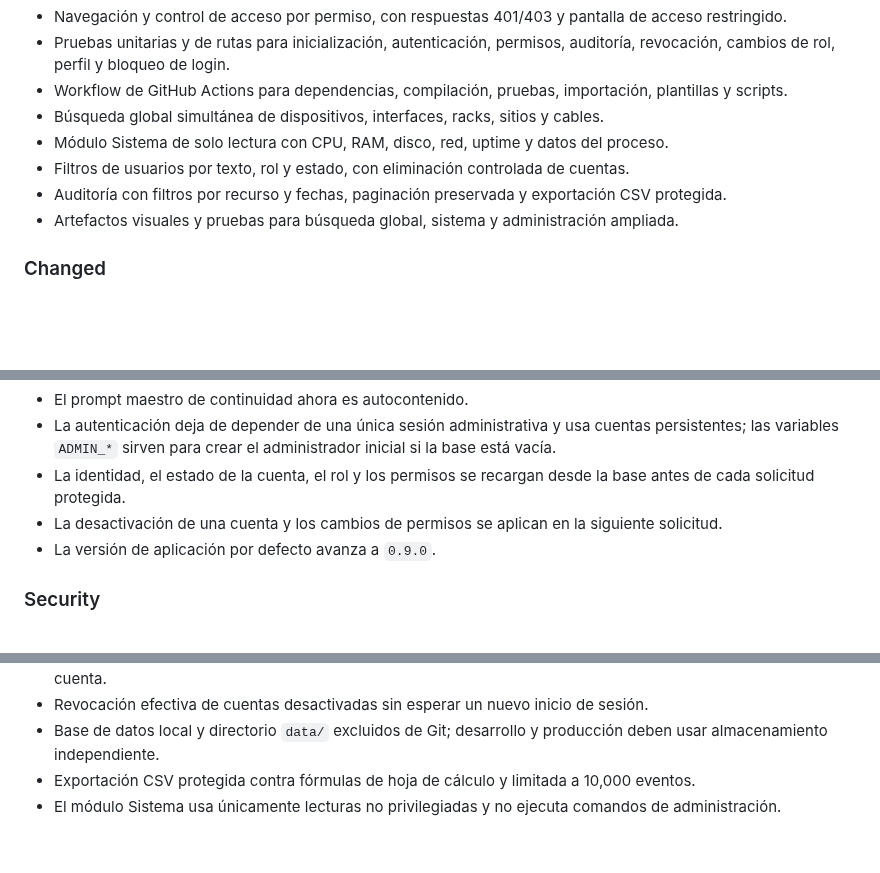
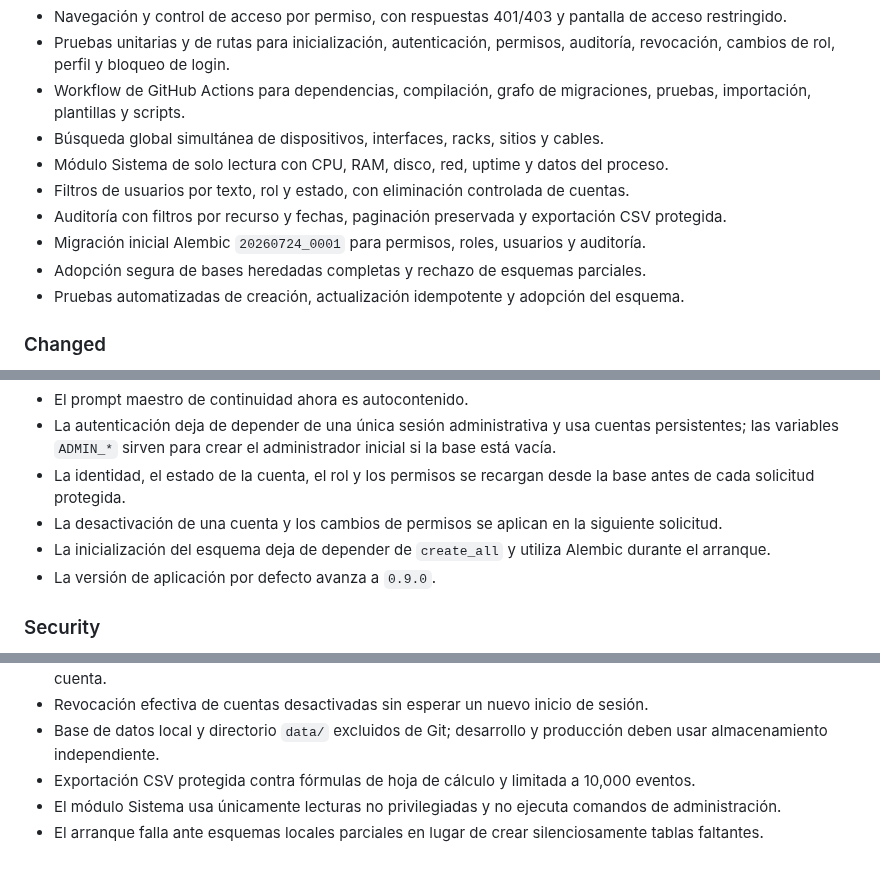
Before and after one commit to tito9903-byte/netdoc, a Markdown page: CHANGELOG.md, 3 parts joined by grey strips. Rendered like a GitHub page; blank space fills up the shorter version.

Commit message:
docs: record versioned database migrations

```diff
--- a/CHANGELOG.md
+++ b/CHANGELOG.md
@@ -27,12 +27,14 @@ El formato sigue [Keep a Changelog](https://keepachangelog.com/es-ES/1.1.0/) y l
 - Auditoría de inicio y cierre de sesión, fallos, bloqueos temporales, cambios administrativos y solicitudes de creación de equipos o conexiones.
 - Navegación y control de acceso por permiso, con respuestas 401/403 y pantalla de acceso restringido.
 - Pruebas unitarias y de rutas para inicialización, autenticación, permisos, auditoría, revocación, cambios de rol, perfil y bloqueo de login.
-- Workflow de GitHub Actions para dependencias, compilación, pruebas, importación, plantillas y scripts.
+- Workflow de GitHub Actions para dependencias, compilación, grafo de migraciones, pruebas, importación, plantillas y scripts.
 - Búsqueda global simultánea de dispositivos, interfaces, racks, sitios y cables.
 - Módulo Sistema de solo lectura con CPU, RAM, disco, red, uptime y datos del proceso.
 - Filtros de usuarios por texto, rol y estado, con eliminación controlada de cuentas.
 - Auditoría con filtros por recurso y fechas, paginación preservada y exportación CSV protegida.
-- Artefactos visuales y pruebas para búsqueda global, sistema y administración ampliada.
+- Migración inicial Alembic `20260724_0001` para permisos, roles, usuarios y auditoría.
+- Adopción segura de bases heredadas completas y rechazo de esquemas parciales.
+- Pruebas automatizadas de creación, actualización idempotente y adopción del esquema.
 
 ### Changed
 
@@ -44,6 +46,7 @@ El formato sigue [Keep a Changelog](https://keepachangelog.com/es-ES/1.1.0/) y l
 - La autenticación deja de depender de una única sesión administrativa y usa cuentas persistentes; las variables `ADMIN_*` sirven para crear el administrador inicial si la base está vacía.
 - La identidad, el estado de la cuenta, el rol y los permisos se recargan desde la base antes de cada solicitud protegida.
 - La desactivación de una cuenta y los cambios de permisos se aplican en la siguiente solicitud.
+- La inicialización del esquema deja de depender de `create_all` y utiliza Alembic durante el arranque.
 - La versión de aplicación por defecto avanza a `0.9.0`.
 
 ### Security
@@ -59,3 +62,4 @@ El formato sigue [Keep a Changelog](https://keepachangelog.com/es-ES/1.1.0/) y l
 - Base de datos local y directorio `data/` excluidos de Git; desarrollo y producción deben usar almacenamiento independiente.
 - Exportación CSV protegida contra fórmulas de hoja de cálculo y limitada a 10,000 eventos.
 - El módulo Sistema usa únicamente lecturas no privilegiadas y no ejecuta comandos de administración.
+- El arranque falla ante esquemas locales parciales en lugar de crear silenciosamente tablas faltantes.
```
